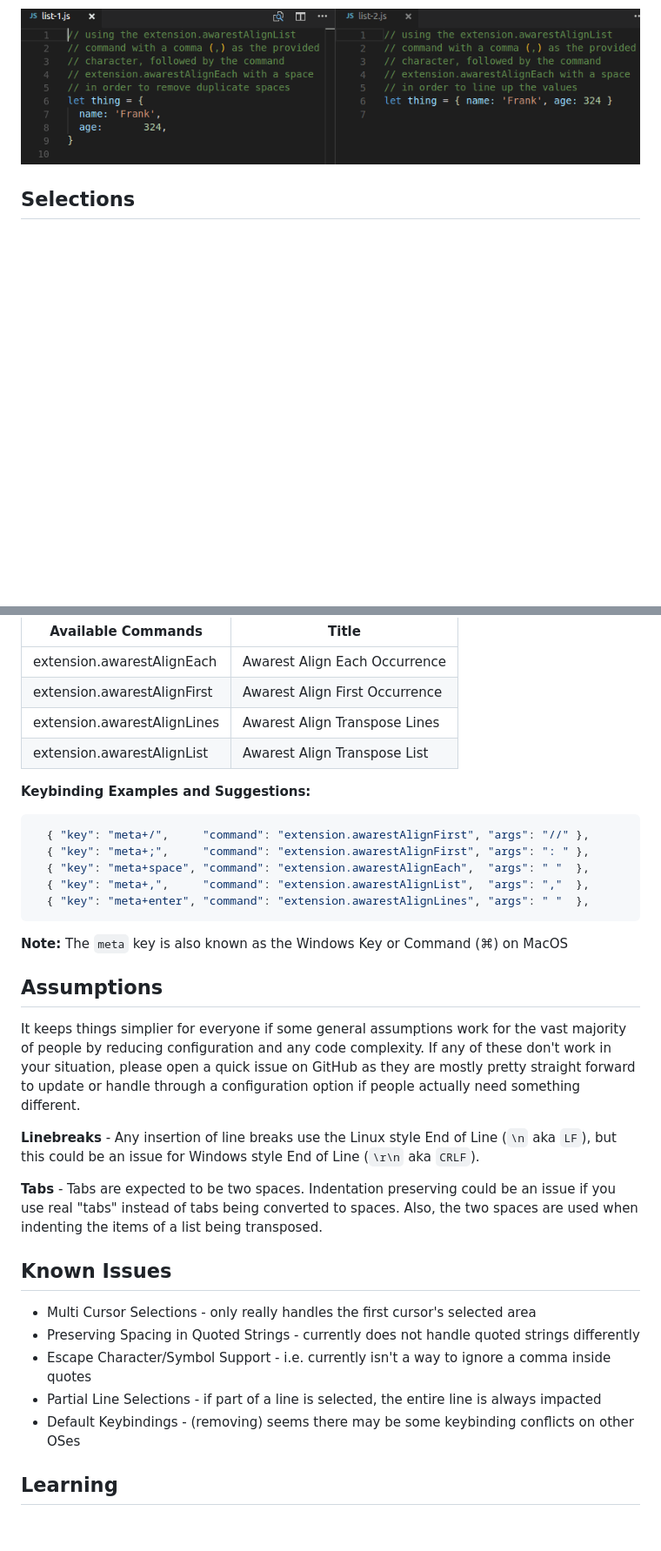
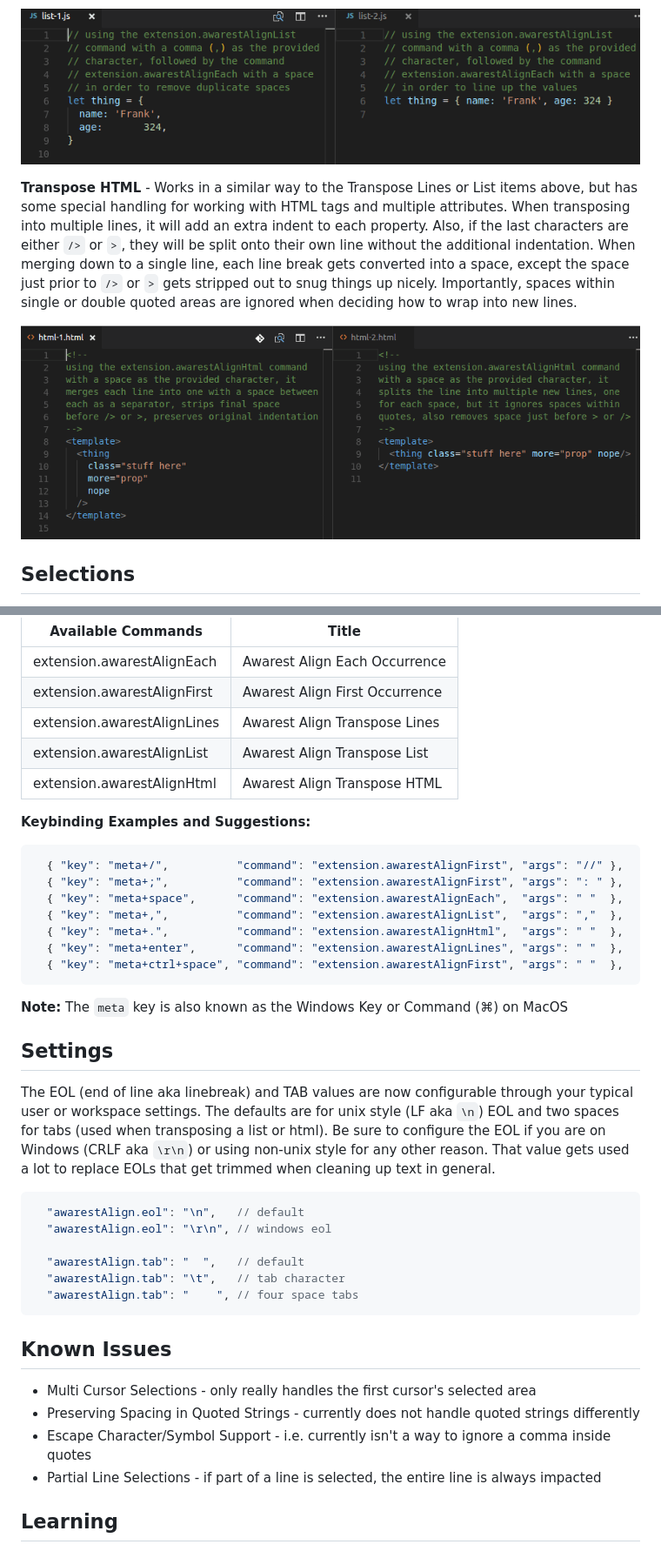
Before and after one commit to awarest/vscode-awarest-align, a Markdown page: README.md, 2 parts joined by grey strips. Shown at 87% size. GitHub-like rendering; pictures changed too: imgs/html.gif (added); blank space fills up the shorter version.

Commit message:
added a new transpose html method and examples, changed tab/eol to be settings based

````diff
--- a/README.md
+++ b/README.md
@@ -71,6 +71,16 @@ split only by whitespace are generally eliminated.
 
 ![alt text](/imgs/list.gif "Transpose List Examples")
 
+**Transpose HTML** - Works in a similar way to the Transpose Lines or List items above, but has
+some special handling for working with HTML tags and multiple attributes. When transposing into
+multiple lines, it will add an extra indent to each property. Also, if the last characters are
+either `/>` or `>`, they will be split onto their own line without the additional indentation.
+When merging down to a single line, each line break gets converted into a space, except the
+space just prior to `/>` or `>` gets stripped out to snug things up nicely. Importantly, spaces
+within single or double quoted areas are ignored when deciding how to wrap into new lines.
+
+![alt text](/imgs/html.gif "Transpose HTML Examples")
+
 ## Selections
 
 Commands function differently depending on if you have a single line or multiple lines
@@ -96,32 +106,38 @@ a keyboard shortcut if you would like to test things first.
 | extension.awarestAlignFirst | Awarest Align First Occurrence |
 | extension.awarestAlignLines | Awarest Align Transpose Lines  |
 | extension.awarestAlignList  | Awarest Align Transpose List   |
+| extension.awarestAlignHtml  | Awarest Align Transpose HTML   |
 
 **Keybinding Examples and Suggestions:**
 
 ```json
-  { "key": "meta+/",     "command": "extension.awarestAlignFirst", "args": "//" },
-  { "key": "meta+;",     "command": "extension.awarestAlignFirst", "args": ": " },
-  { "key": "meta+space", "command": "extension.awarestAlignEach",  "args": " "  },
-  { "key": "meta+,",     "command": "extension.awarestAlignList",  "args": ","  },
-  { "key": "meta+enter", "command": "extension.awarestAlignLines", "args": " "  },
+  { "key": "meta+/",          "command": "extension.awarestAlignFirst", "args": "//" },
+  { "key": "meta+;",          "command": "extension.awarestAlignFirst", "args": ": " },
+  { "key": "meta+space",      "command": "extension.awarestAlignEach",  "args": " "  },
+  { "key": "meta+,",          "command": "extension.awarestAlignList",  "args": ","  },
+  { "key": "meta+.",          "command": "extension.awarestAlignHtml",  "args": " "  },
+  { "key": "meta+enter",      "command": "extension.awarestAlignLines", "args": " "  },
+  { "key": "meta+ctrl+space", "command": "extension.awarestAlignFirst", "args": " "  },
 ```
 
 **Note:** The `meta` key is also known as the Windows Key or Command (⌘) on MacOS
 
-## Assumptions
+## Settings
 
-It keeps things simplier for everyone if some general assumptions work for the vast majority of
-people by reducing configuration and any code complexity. If any of these don't work in your
-situation, please open a quick issue on GitHub as they are mostly pretty straight forward to
-update or handle through a configuration option if people actually need something different.
+The EOL (end of line aka linebreak) and TAB values are now configurable through your typical
+user or workspace settings. The defaults are for unix style (LF aka `\n`) EOL and two spaces
+for tabs (used when transposing a list or html). Be sure to configure the EOL if you are on
+Windows (CRLF aka `\r\n`) or using non-unix style for any other reason. That value gets used
+a lot to replace EOLs that get trimmed when cleaning up text in general.
 
-**Linebreaks** - Any insertion of line breaks use the Linux style End of Line (`\n` aka `LF`),
-but this could be an issue for Windows style End of Line (`\r\n` aka `CRLF`).
+```json
+  "awarestAlign.eol": "\n",   // default
+  "awarestAlign.eol": "\r\n", // windows eol
 
-**Tabs** - Tabs are expected to be two spaces. Indentation preserving could be an issue if you
-use real "tabs" instead of tabs being converted to spaces. Also, the two spaces are used when
-indenting the items of a list being transposed.
+  "awarestAlign.tab": "  ",   // default
+  "awarestAlign.tab": "\t",   // tab character
+  "awarestAlign.tab": "    ", // four space tabs
+```
 
 ## Known Issues
 
@@ -129,7 +145,6 @@ indenting the items of a list being transposed.
 * Preserving Spacing in Quoted Strings - currently does not handle quoted strings differently
 * Escape Character/Symbol Support - i.e. currently isn't a way to ignore a comma inside quotes
 * Partial Line Selections - if part of a line is selected, the entire line is always impacted
-* Default Keybindings - (removing) seems there may be some keybinding conflicts on other OSes
 
 ## Learning
 
````
Also changed, not shown: other parts of README.md (+13 -1 lines), 4 other files.
